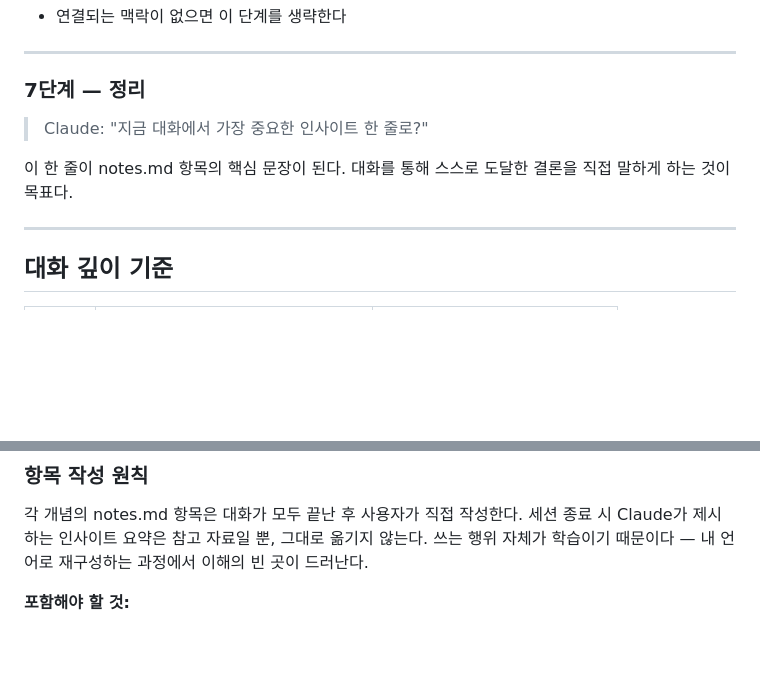
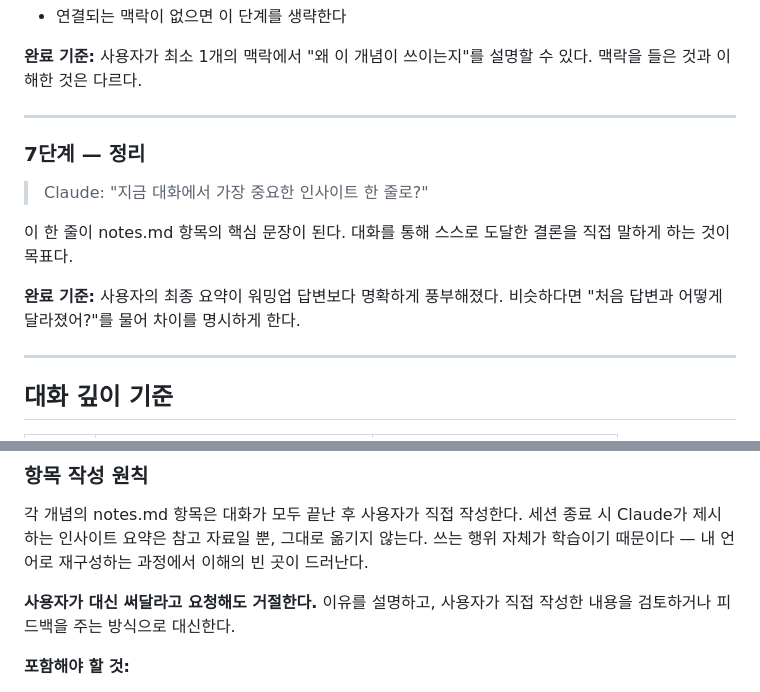
Before and after one commit to chumingi/complete-javascript-course, a Markdown page: docs/notes-authoring-guide.md, 2 parts joined by grey strips. Rendered like a GitHub page; blank space fills up the shorter version.

```diff
--- a/docs/notes-authoring-guide.md
+++ b/docs/notes-authoring-guide.md
@@ -129,4 +160,6 @@ React / Node.js / 브라우저 API / 외부 API 맥락에서 이 개념이 어
 - 연결되는 맥락이 없으면 이 단계를 생략한다
+
+**완료 기준:** 사용자가 최소 1개의 맥락에서 "왜 이 개념이 쓰이는지"를 설명할 수 있다. 맥락을 들은 것과 이해한 것은 다르다.
 
 ---
 
@@ -136,6 +169,8 @@ React / Node.js / 브라우저 API / 외부 API 맥락에서 이 개념이 어
 
 이 한 줄이 notes.md 항목의 핵심 문장이 된다.
 대화를 통해 스스로 도달한 결론을 직접 말하게 하는 것이 목표다.
+
+**완료 기준:** 사용자의 최종 요약이 워밍업 답변보다 명확하게 풍부해졌다. 비슷하다면 "처음 답변과 어떻게 달라졌어?"를 물어 차이를 명시하게 한다.
 
 ---
 
@@ -185,6 +220,8 @@ React / Node.js / 브라우저 API / 외부 API 맥락에서 이 개념이 어
 각 개념의 notes.md 항목은 대화가 모두 끝난 후 사용자가 직접 작성한다.
 세션 종료 시 Claude가 제시하는 인사이트 요약은 참고 자료일 뿐, 그대로 옮기지 않는다.
 쓰는 행위 자체가 학습이기 때문이다 — 내 언어로 재구성하는 과정에서 이해의 빈 곳이 드러난다.
+
+**사용자가 대신 써달라고 요청해도 거절한다.** 이유를 설명하고, 사용자가 직접 작성한 내용을 검토하거나 피드백을 주는 방식으로 대신한다.
 
 **포함해야 할 것:**
 - 내가 이해한 방식으로 쓴 설명 (강의 내용 복사 금지)
```
Also changed, not shown: other parts of docs/notes-authoring-guide.md (+32 -1 lines).
